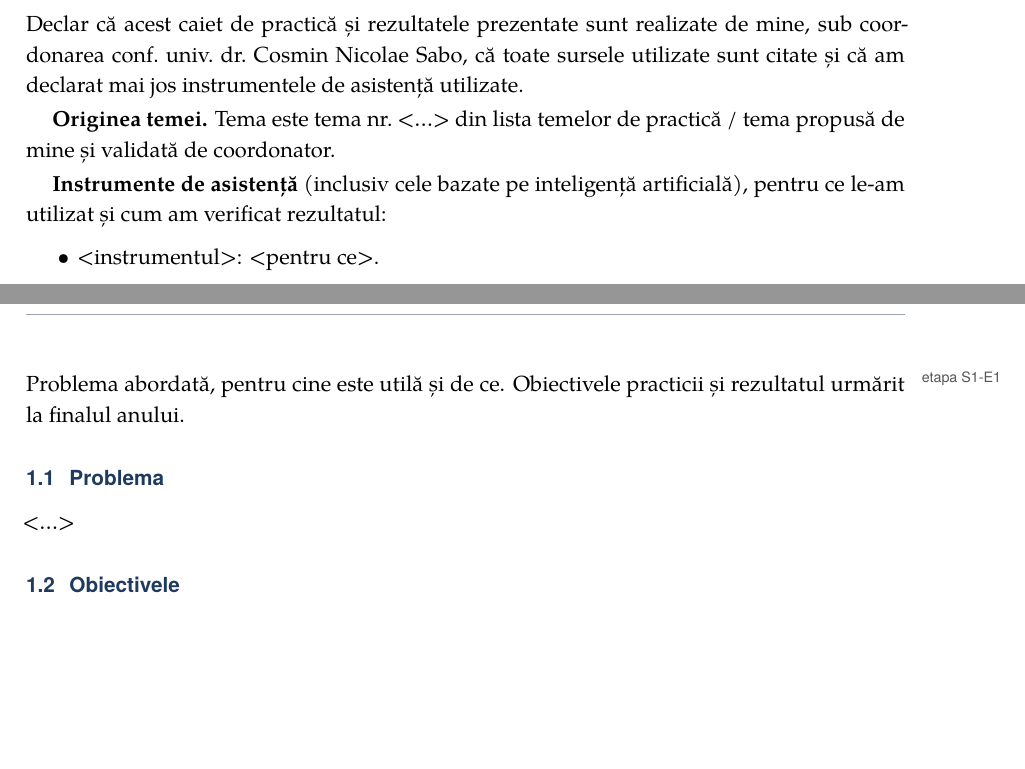
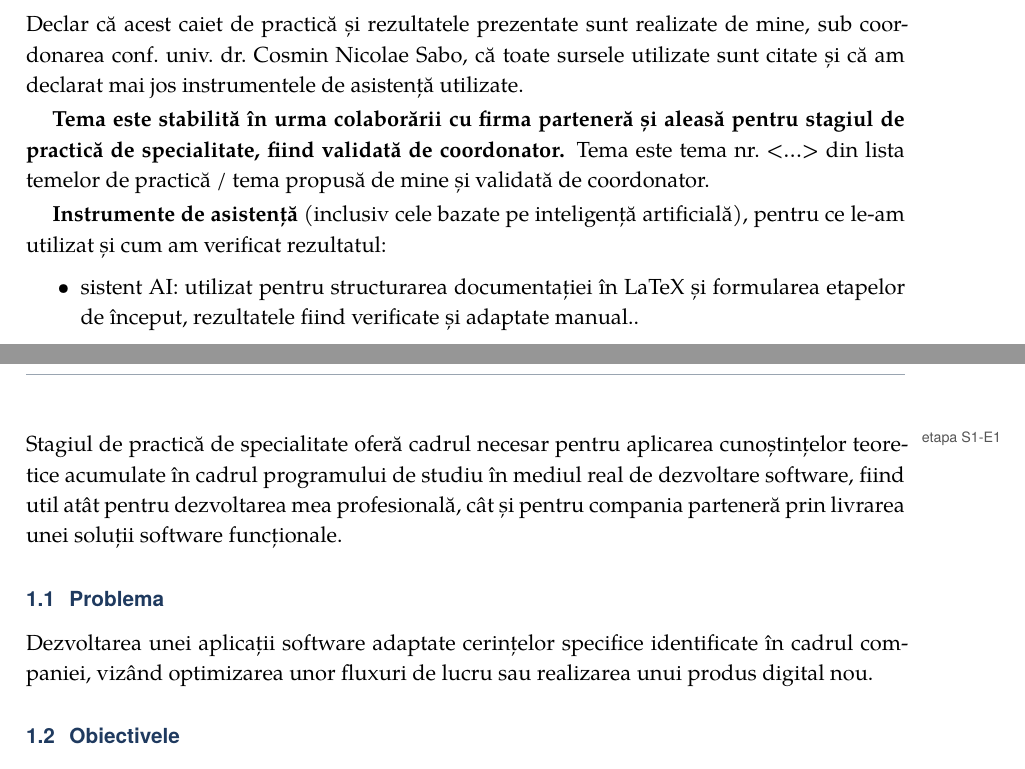
Before and after one commit to PodolyakKarina/practica-Podolyak-Karina, a LaTeX document (caiet/caiet.tex, which reads caiet/capitole/00-declaratie.tex, caiet/capitole/01-introducere.tex): two parts of pages 3 and 4 of 12, joined at a grey line, cut so that both start at the same text, the shorter picture padded with empty space. Compiled offline with XeLaTeX; a missing font is replaced by an installed copy or a similar font.

Commit message:
Completat capitolul de introducere

```diff
--- a/caiet/capitole/00-declaratie.tex
+++ b/caiet/capitole/00-declaratie.tex
@@ -5,9 +5,9 @@ Declar că acest caiet de practică și rezultatele prezentate sunt realizate de
 conf.~univ.~dr.~Cosmin Nicolae Sabo, că toate sursele utilizate sunt citate și că am declarat mai jos instrumentele
 de asistență utilizate.
 
-\textbf{Originea temei.} Tema este tema nr.~<…> din lista temelor de practică / tema propusă de mine și validată de coordonator.
+\textbf{Tema este stabilită în urma colaborării cu firma parteneră și aleasă pentru stagiul de practică de specialitate, fiind validată de coordonator.} Tema este tema nr.~<…> din lista temelor de practică / tema propusă de mine și validată de coordonator.
 
 \textbf{Instrumente de asistență} (inclusiv cele bazate pe inteligență artificială), pentru ce le-am utilizat și cum am verificat rezultatul:
 \begin{itemize}
-  \item <instrumentul>: <pentru ce>.
+  \item sistent AI: utilizat pentru structurarea documentației în LaTeX și formularea etapelor de început, rezultatele fiind verificate și adaptate manual..
 \end{itemize}
--- a/caiet/capitole/01-introducere.tex
+++ b/caiet/capitole/01-introducere.tex
@@ -1,9 +1,9 @@
 \chapter{Introducere}
 \etapa{S1-E1}
-Problema abordată, pentru cine este utilă și de ce. Obiectivele practicii și rezultatul urmărit la finalul anului.
+Stagiul de practică de specialitate oferă cadrul necesar pentru aplicarea cunoștințelor teoretice acumulate în cadrul programului de studiu în mediul real de dezvoltare software, fiind util atât pentru dezvoltarea mea profesională, cât și pentru compania parteneră prin livrarea unei soluții software funcționale.
 
 \section{Problema}
-<…>
+Dezvoltarea unei aplicații software adaptate cerințelor specifice identificate în cadrul companiei, vizând optimizarea unor fluxuri de lucru sau realizarea unui produs digital nou.
 
 \section{Obiectivele}
 \begin{enumerate}
```
Also changed, not shown: caiet/capitole/01-introducere.tex (8 more changed lines).
